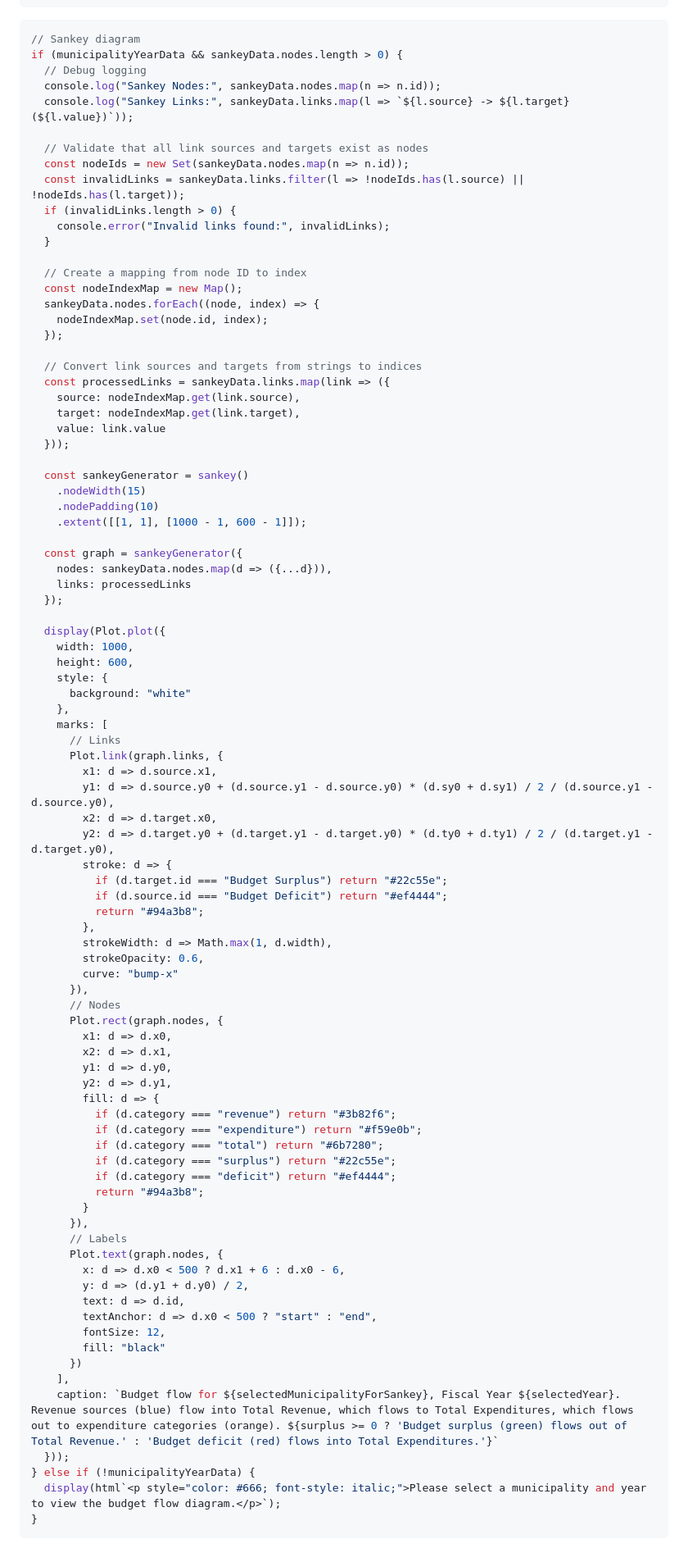
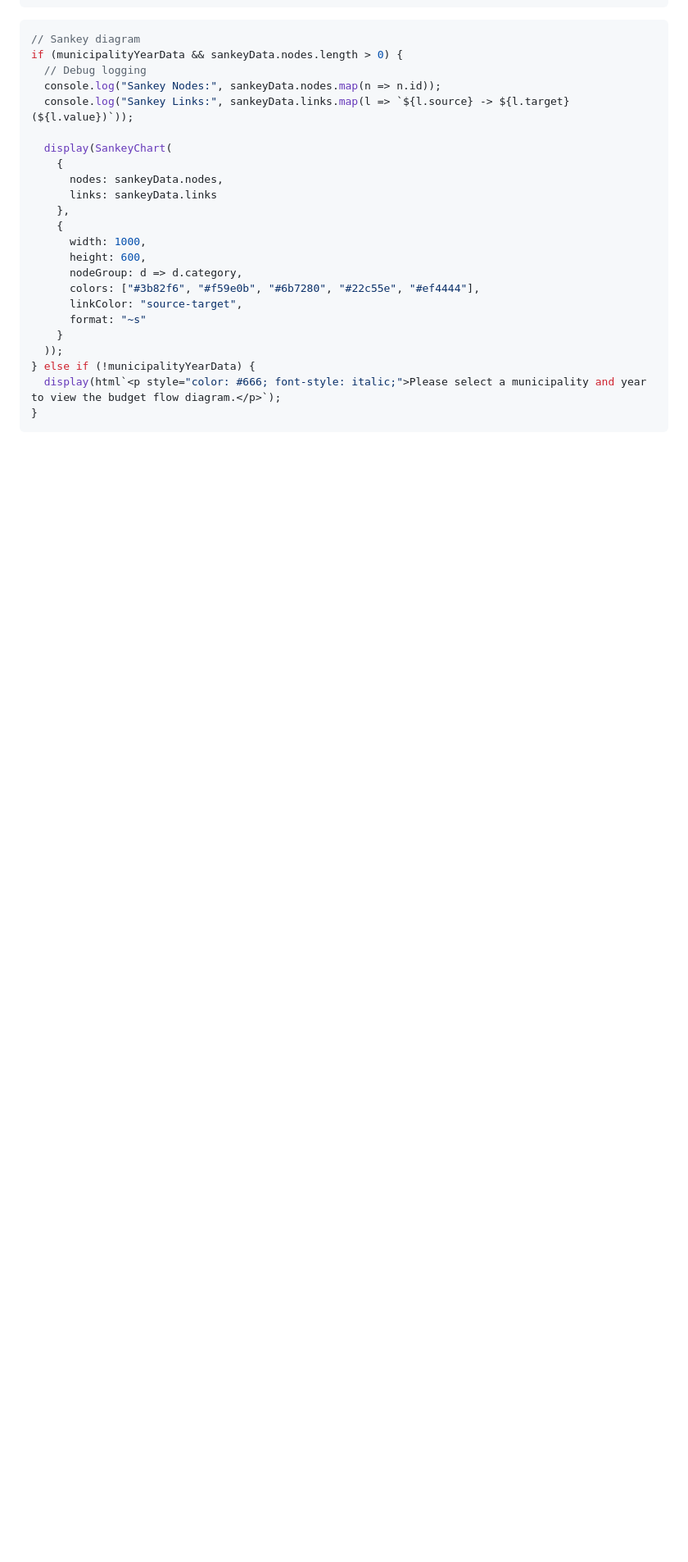
Before and after one commit to amarder/locovote, a Markdown page: frontend/src/general-fund.md, the part around one of its changes. Shown at 82% size. Rendered like a GitHub page; blank space fills up the shorter version.

Commit message:
Sankey diagram is looking better

```diff
--- a/frontend/src/general-fund.md
+++ b/frontend/src/general-fund.md
@@ -353,85 +352,20 @@ if (municipalityYearData && sankeyData.nodes.length > 0) {
   console.log("Sankey Nodes:", sankeyData.nodes.map(n => n.id));
   console.log("Sankey Links:", sankeyData.links.map(l => `${l.source} -> ${l.target} (${l.value})`));
 
-  // Validate that all link sources and targets exist as nodes
-  const nodeIds = new Set(sankeyData.nodes.map(n => n.id));
-  const invalidLinks = sankeyData.links.filter(l => !nodeIds.has(l.source) || !nodeIds.has(l.target));
-  if (invalidLinks.length > 0) {
-    console.error("Invalid links found:", invalidLinks);
-  }
-
-  // Create a mapping from node ID to index
-  const nodeIndexMap = new Map();
-  sankeyData.nodes.forEach((node, index) => {
-    nodeIndexMap.set(node.id, index);
-  });
-
-  // Convert link sources and targets from strings to indices
-  const processedLinks = sankeyData.links.map(link => ({
-    source: nodeIndexMap.get(link.source),
-    target: nodeIndexMap.get(link.target),
-    value: link.value
-  }));
-
-  const sankeyGenerator = sankey()
-    .nodeWidth(15)
-    .nodePadding(10)
-    .extent([[1, 1], [1000 - 1, 600 - 1]]);
-
-  const graph = sankeyGenerator({
-    nodes: sankeyData.nodes.map(d => ({...d})),
-    links: processedLinks
-  });
-
-  display(Plot.plot({
-    width: 1000,
-    height: 600,
-    style: {
-      background: "white"
+  display(SankeyChart(
+    {
+      nodes: sankeyData.nodes,
+      links: sankeyData.links
     },
-    marks: [
-      // Links
-      Plot.link(graph.links, {
-        x1: d => d.source.x1,
-        y1: d => d.source.y0 + (d.source.y1 - d.source.y0) * (d.sy0 + d.sy1) / 2 / (d.source.y1 - d.source.y0),
-        x2: d => d.target.x0,
-        y2: d => d.target.y0 + (d.target.y1 - d.target.y0) * (d.ty0 + d.ty1) / 2 / (d.target.y1 - d.target.y0),
-        stroke: d => {
-          if (d.target.id === "Budget Surplus") return "#22c55e";
-          if (d.source.id === "Budget Deficit") return "#ef4444";
-          return "#94a3b8";
-        },
-        strokeWidth: d => Math.max(1, d.width),
-        strokeOpacity: 0.6,
-        curve: "bump-x"
-      }),
-      // Nodes
-      Plot.rect(graph.nodes, {
-        x1: d => d.x0,
-        x2: d => d.x1,
-        y1: d => d.y0,
-        y2: d => d.y1,
-        fill: d => {
-          if (d.category === "revenue") return "#3b82f6";
-          if (d.category === "expenditure") return "#f59e0b";
-          if (d.category === "total") return "#6b7280";
-          if (d.category === "surplus") return "#22c55e";
-          if (d.category === "deficit") return "#ef4444";
-          return "#94a3b8";
-        }
-      }),
-      // Labels
-      Plot.text(graph.nodes, {
-        x: d => d.x0 < 500 ? d.x1 + 6 : d.x0 - 6,
-        y: d => (d.y1 + d.y0) / 2,
-        text: d => d.id,
-        textAnchor: d => d.x0 < 500 ? "start" : "end",
-        fontSize: 12,
-        fill: "black"
-      })
-    ],
-    caption: `Budget flow for ${selectedMunicipalityForSankey}, Fiscal Year ${selectedYear}. Revenue sources (blue) flow into Total Revenue, which flows to Total Expenditures, which flows out to expenditure categories (orange). ${surplus >= 0 ? 'Budget surplus (green) flows out of Total Revenue.' : 'Budget deficit (red) flows into Total Expenditures.'}`
-  }));
+    {
+      width: 1000,
+      height: 600,
+      nodeGroup: d => d.category,
+      colors: ["#3b82f6", "#f59e0b", "#6b7280", "#22c55e", "#ef4444"],
+      linkColor: "source-target",
+      format: "~s"
+    }
+  ));
 } else if (!municipalityYearData) {
   display(html`<p style="color: #666; font-style: italic;">Please select a municipality and year to view the budget flow diagram.</p>`);
 }
```
Also changed, not shown: other parts of frontend/src/general-fund.md (+77 -78 lines).
